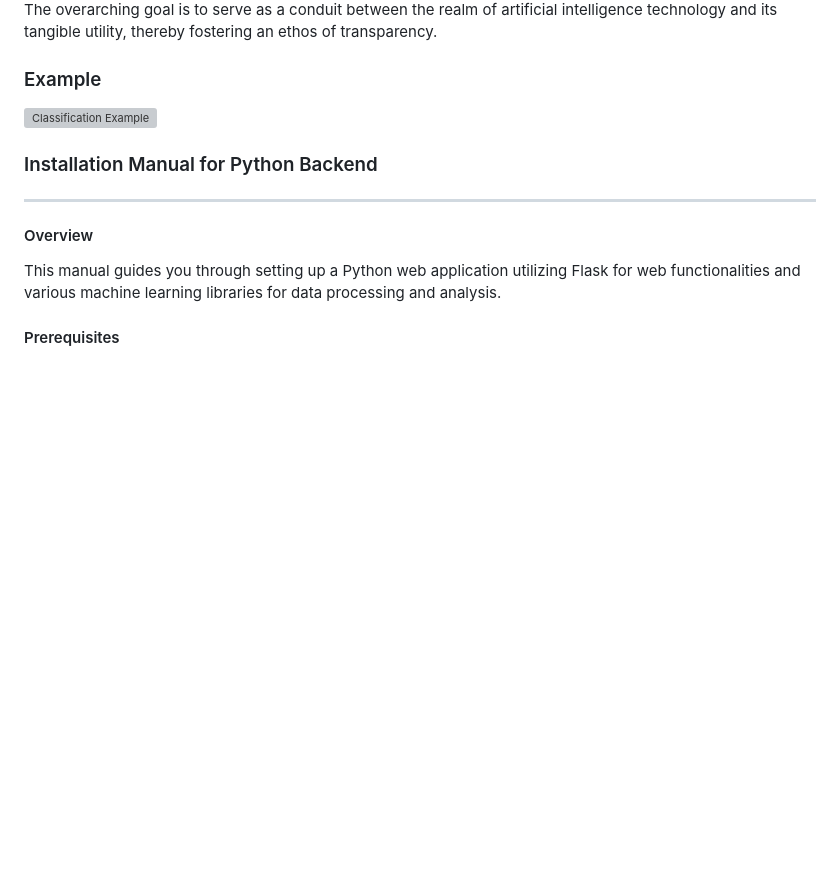
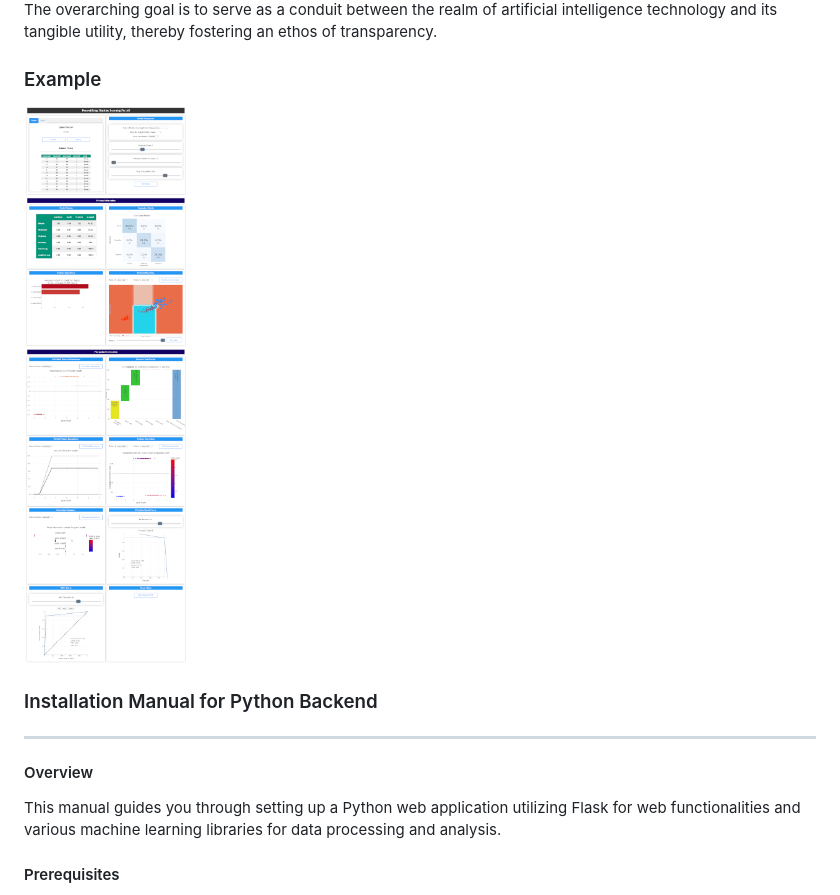
Before and after one commit to abulalarabi/DemystifyingAI, a Markdown page: README.md, the part around the change. Drawn GitHub-style; blank space fills up the shorter version; grey boxes are pictures that could not be loaded.

```diff
--- a/README.md
+++ b/README.md
@@ -2,7 +2,7 @@
 Machine learning is currently like a black box. It is difficult to understand what and how the models learn. The central objective is to facilitate user empowerment by furnishing them with visual representations of machine-learning models and how different features contribute to the learned model via an intuitively accessible interface. This will, in turn, equip users with the capacity to delve into, comprehend, and deliberate upon the predictions generated by artificial intelligence models, thus enabling them to make well-informed decisions. The overarching goal is to serve as a conduit between the realm of artificial intelligence technology and its tangible utility, thereby fostering an ethos of transparency.
 
 ### Example
-![Classification Example](https://github.com/abulalarabi/DemystifyingAI/example.png "Classification Example")
+![Classification Example](example.png "Classification Example")
 
 ### Installation Manual for Python Backend
 
```
